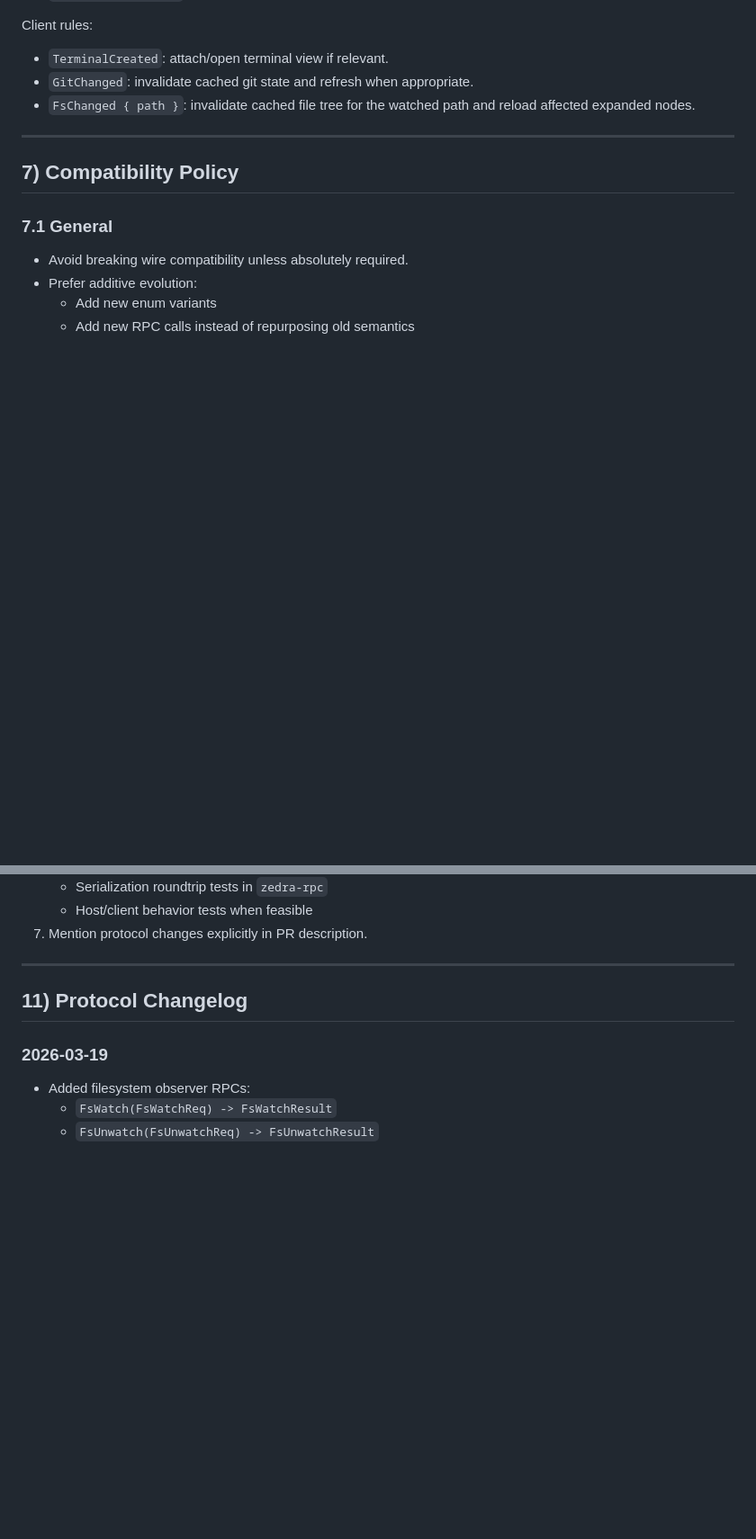
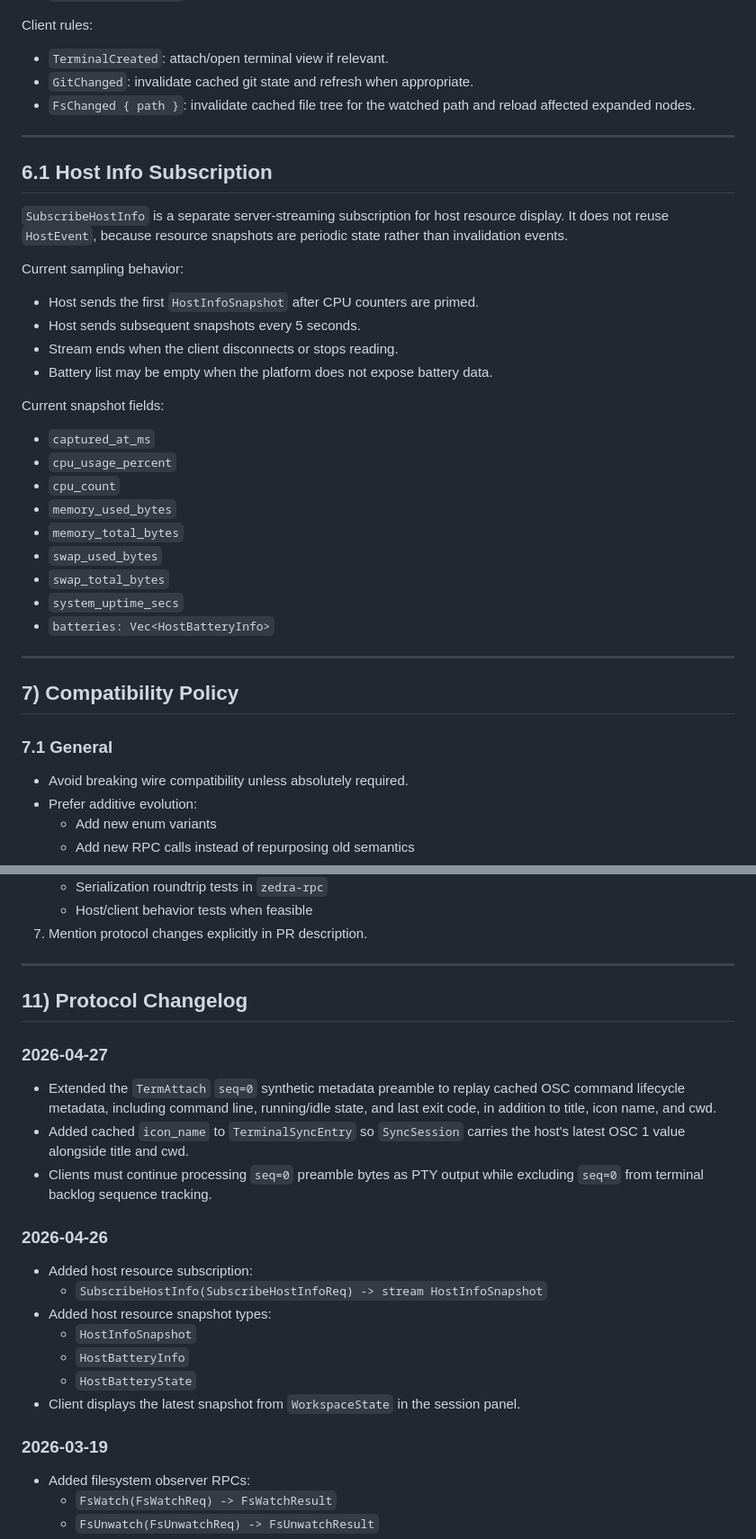
Before and after one commit to tanlethanh/zedra, a Markdown page: docs/PROTOCOL_SPECS.md, 2 parts joined by grey strips. Shown at 90% size. GitHub-like rendering; blank space fills up the shorter version.

Commit message:
docs(protocol): document host info subscription

```diff
--- a/docs/PROTOCOL_SPECS.md
+++ b/docs/PROTOCOL_SPECS.md
@@ -265,6 +269,31 @@ Client rules:
 - `TerminalCreated`: attach/open terminal view if relevant.
 - `GitChanged`: invalidate cached git state and refresh when appropriate.
 - `FsChanged { path }`: invalidate cached file tree for the watched path and reload affected expanded nodes.
+
+---
+
+## 6.1 Host Info Subscription
+
+`SubscribeHostInfo` is a separate server-streaming subscription for host resource display. It does not reuse `HostEvent`, because resource snapshots are periodic state rather than invalidation events.
+
+Current sampling behavior:
+
+- Host sends the first `HostInfoSnapshot` after CPU counters are primed.
+- Host sends subsequent snapshots every 5 seconds.
+- Stream ends when the client disconnects or stops reading.
+- Battery list may be empty when the platform does not expose battery data.
+
+Current snapshot fields:
+
+- `captured_at_ms`
+- `cpu_usage_percent`
+- `cpu_count`
+- `memory_used_bytes`
+- `memory_total_bytes`
+- `swap_used_bytes`
+- `swap_total_bytes`
+- `system_uptime_secs`
+- `batteries: Vec<HostBatteryInfo>`
 
 ---
 
@@ -353,6 +382,22 @@ Any protocol-layer change must include all applicable steps:
 
 ## 11) Protocol Changelog
 
+### 2026-04-27
+
+- Extended the `TermAttach` `seq=0` synthetic metadata preamble to replay cached OSC command lifecycle metadata, including command line, running/idle state, and last exit code, in addition to title, icon name, and cwd.
+- Added cached `icon_name` to `TerminalSyncEntry` so `SyncSession` carries the host's latest OSC 1 value alongside title and cwd.
+- Clients must continue processing `seq=0` preamble bytes as PTY output while excluding `seq=0` from terminal backlog sequence tracking.
+
+### 2026-04-26
+
+- Added host resource subscription:
+  - `SubscribeHostInfo(SubscribeHostInfoReq) -> stream HostInfoSnapshot`
+- Added host resource snapshot types:
+  - `HostInfoSnapshot`
+  - `HostBatteryInfo`
+  - `HostBatteryState`
+- Client displays the latest snapshot from `WorkspaceState` in the session panel.
+
 ### 2026-03-19
 
 - Added filesystem observer RPCs:
```
Also changed, not shown: other parts of docs/PROTOCOL_SPECS.md (+4 -0 lines).
